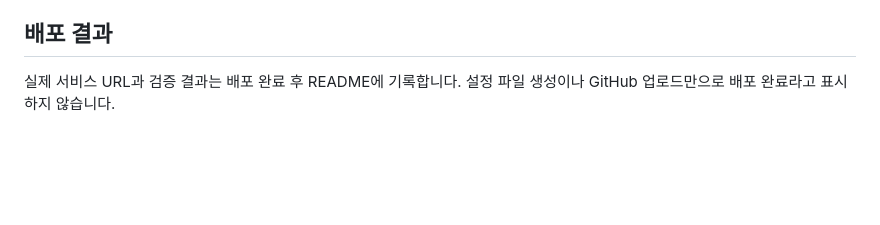
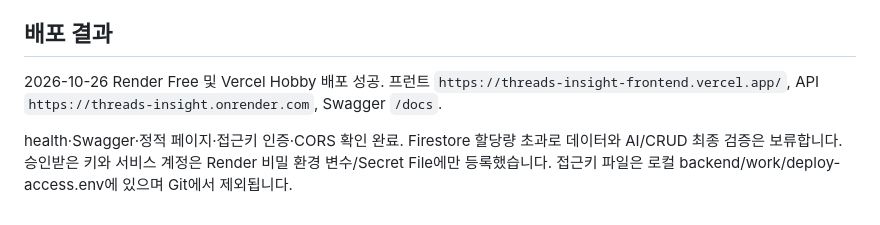
Before and after one commit to ssebni/threads-insight, a Markdown page: DEPLOYMENT.md, the part around the change. GitHub-like rendering; blank space fills up the shorter version.

```diff
--- a/DEPLOYMENT.md
+++ b/DEPLOYMENT.md
@@ -28,4 +28,6 @@
 
 ## 배포 결과
 
-실제 서비스 URL과 검증 결과는 배포 완료 후 README에 기록합니다. 설정 파일 생성이나 GitHub 업로드만으로 배포 완료라고 표시하지 않습니다.
+2026-10-26 Render Free 및 Vercel Hobby 배포 성공. 프런트 `https://threads-insight-frontend.vercel.app/`, API `https://threads-insight.onrender.com`, Swagger `/docs`.
+
+health·Swagger·정적 페이지·접근키 인증·CORS 확인 완료. Firestore 할당량 초과로 데이터와 AI/CRUD 최종 검증은 보류합니다. 승인받은 키와 서비스 계정은 Render 비밀 환경 변수/Secret File에만 등록했습니다. 접근키 파일은 로컬 backend/work/deploy-access.env에 있으며 Git에서 제외됩니다.
```
Also changed, not shown: README.md (+8 -1 lines).
